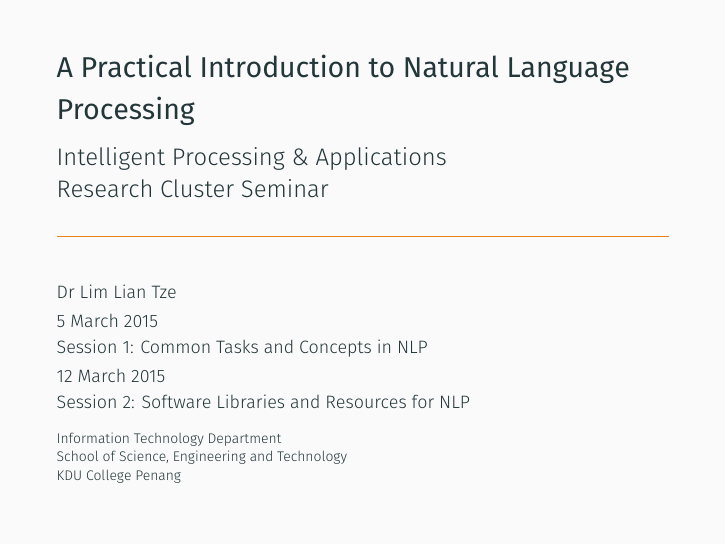
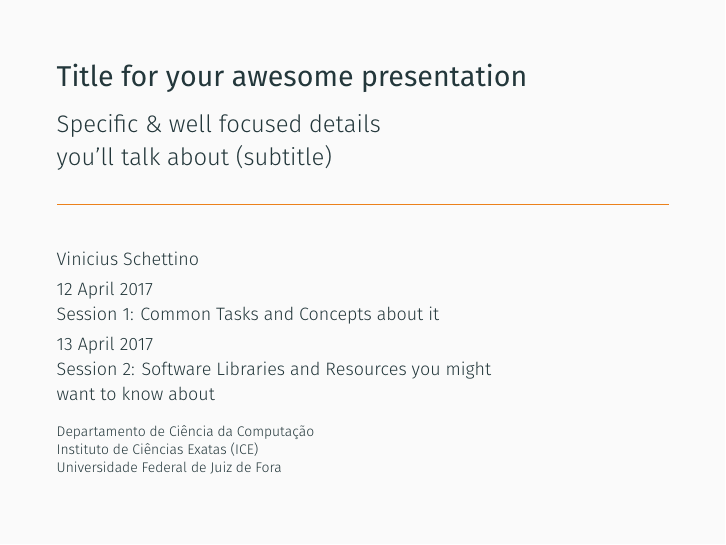
Before and after one commit to vschettino/template-latex-presentations, LaTeX slides (output.tex): page 1 of 12. Compiled offline with XeLaTeX; a missing font is replaced by an installed copy or a similar font.

```diff
--- a/output.tex
+++ b/output.tex
@@ -9,7 +9,6 @@
 
 %%% mtheme customisations
 \usetheme[progressbar=frametitle,block=fill]{m}
-\setmonofont[Scale=0.92]{Fira Mono}
 \AtBeginSubsection{
 \metroset{color/background=dark}
 \frame[plain,c]{
@@ -90,20 +89,17 @@
 \usepackage[os=win]{menukeys}
 
 
-\title{A Practical Introduction to Natural Language Processing}
+\title{Title for your awesome presentation}
 
-\subtitle{Intelligent Processing \& Applications\\Research Cluster Seminar}
+\subtitle{Specific \& well focused details\\you'll talk about (subtitle)}
 
-%\date{5 \& 12 March 2015}
-%\date{5 March 2015\\Session 1: Common Tasks and Concepts in NLP}
-%\date{12 March 2015\\Session 2: Software Libraries and Resources for NLP}
-\date{5 March 2015\\Session 1: Common Tasks and Concepts in NLP\\[0.5ex]
-12 March 2015\\Session 2: Software Libraries and Resources for NLP}
-\author{Dr Lim Lian Tze}
+\date{12 April 2017\\Session 1: Common Tasks and Concepts about it\\[0.5ex]
+13 April 2017\\Session 2: Software Libraries and Resources you might \\want to know about}
+\author{Vinicius Schettino}
 \institute{
-Information Technology Department\\
-School of Science, Engineering and Technology\\
-KDU College Penang
+Departamento de Ciência da Computação\\
+Instituto de Ciências Exatas (ICE)\\
+Universidade Federal de Juiz de Fora
 }
 
 \begin{document}
```
Also changed, not shown: FiraMono-Bold.otf (added), FiraMono-Medium.otf (added), FiraMono-Regular.otf (added), graphics/logo_dcc.png (added), graphics/logo_ufjf.png (added), output.pdf, 1 other file.
